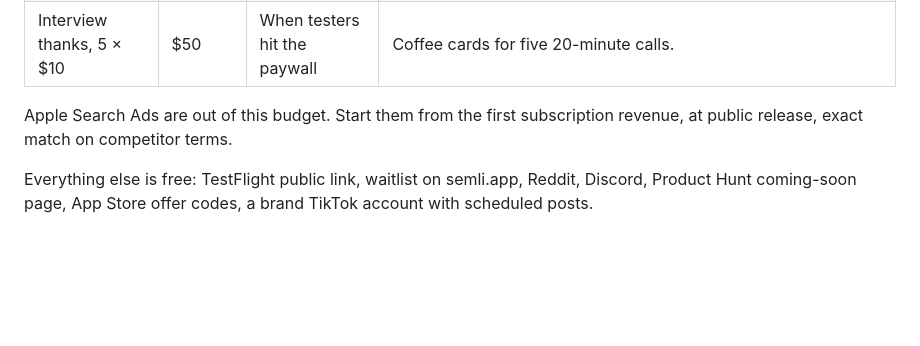
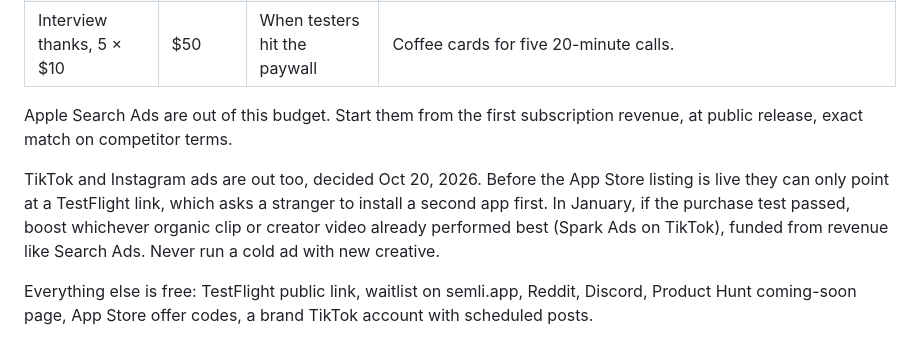
Before and after one commit to ethan0c/dayli, a Markdown page: docs/marketing-500.md, the part around the change. Rendered like a GitHub page; blank space fills up the shorter version.

Commit message:
feat: update marketing plan to exclude TikTok and Instagram ads; outline strategy for leveraging organic content post-launch

```diff
--- a/docs/marketing-500.md
+++ b/docs/marketing-500.md
@@ -20,6 +20,8 @@ One honest note on timing: a beta that runs Nov to Dec hits finals and the break
 | Interview thanks, 5 × $10 | $50 | When testers hit the paywall | Coffee cards for five 20-minute calls. |
 
 Apple Search Ads are out of this budget. Start them from the first subscription revenue, at public release, exact match on competitor terms.
+
+TikTok and Instagram ads are out too, decided Oct 20, 2026. Before the App Store listing is live they can only point at a TestFlight link, which asks a stranger to install a second app first. In January, if the purchase test passed, boost whichever organic clip or creator video already performed best (Spark Ads on TikTok), funded from revenue like Search Ads. Never run a cold ad with new creative.
 
 Everything else is free: TestFlight public link, waitlist on semli.app, Reddit, Discord, Product Hunt coming-soon page, App Store offer codes, a brand TikTok account with scheduled posts.
 
```
